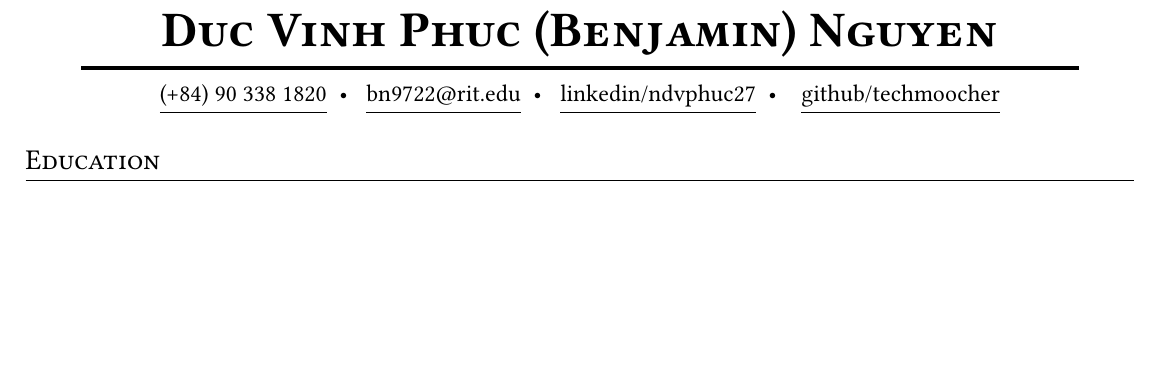
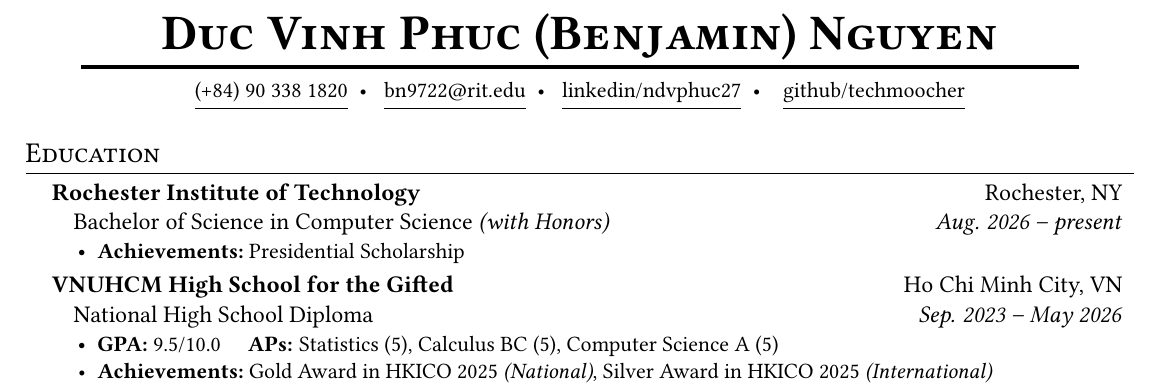
Before and after one commit to techmoocher/resume, a LaTeX CV ([RESUME]_Phuc-Benjamin-Nguyen.tex): part of the page, cut so that both start at the same text, the shorter picture padded with empty space. Compiled offline with pdfLaTeX.

Commit message:
adding education section

```diff
--- a/[RESUME]_Phuc-Benjamin-Nguyen.tex
+++ b/[RESUME]_Phuc-Benjamin-Nguyen.tex
@@ -10,6 +10,8 @@
 \usepackage{lmodern}
 \usepackage{fancyhdr}
 \usepackage{titlesec}
+\usepackage{tabularx}
+\usepackage{enumitem}
 
 \usepackage[english]{babel}
 \usepackage[margin=0.4in]{geometry}
@@ -70,26 +130,62 @@
 \begin{center}
     \textbf{\fontsize{25pt}{30pt}\selectfont \scshape Duc Vinh Phuc (Benjamin) Nguyen}
 
-    \vspace{-10pt}
+    \vspace{-1em}
     \makebox[\textwidth][c]{\rule{0.9\textwidth}{2pt}}
 
-    \vspace{-6pt}
-    \fontsize{12pt}{14pt}{
+    \vspace{-0.5em}
+    \fontsize{11pt}{13pt}\selectfont{
         \makebox[\textwidth][c]{
             \href{tel:+84903381820}{\underline{\strut (+84) 90 338 1820}}
             \;\textbullet\;
             \mailto{bn9722}{rit}{edu}
             \;\textbullet\;
-            \customhref[in]{linkedin}{com}{ndvphuc27}
+            \hreftoprofile[in]{linkedin}{com}{ndvphuc27}
             \;\textbullet\;
-            \customhref{github}{com}{techmoocher}
+            \hreftoprofile{github}{com}{techmoocher}
         }
     }
 \end{center}
 
-\vspace{-20pt}
+\vspace{0em}
 %%% EDUCATION %%%
 \section{Education}
-
+    \begin{ListHeading}
+        \listItemHeading
+            {Rochester Institute of Technology}{Rochester, NY}
+            \begin{ListSubheading}
+                \listItemSubheading
+                    {Bachelor of Science in Computer Science \textit{(with Honors)}}
+                    {Aug. 2026 -- present}
+                    \begin{ListContent}
+                        \listItemContent
+                        {
+                            \textbf{Achievements:}\
+                            Presidential Scholarship
+                        }
+                    \end{ListContent}
+            \end{ListSubheading}
+        \listItemHeading
+            {VNUHCM High School for the Gifted}{Ho Chi Minh City, VN}
+            \begin{ListSubheading}
+                \listItemSubheading
+                    {National High School Diploma}
+                    {Sep. 2023 -- May 2026}
+                    \begin{ListContent}
+                        \listItemContent
+                        {
+                            \textbf{GPA: }9.5/10.0
+                            \quad
+                            \textbf{APs: }Statistics (5), Calculus BC (5), Computer Science A (5)
+                        }
+                        \listItemContent
+                        {
+                            \textbf{Achievements:}\
+                            Gold Award in HKICO 2025 \textit{(National)},\
+                            Silver Award in HKICO 2025 \textit{(International)}
+                        }
+                    \end{ListContent}
+            \end{ListSubheading}
+    \end{ListHeading}
 
 \end{document}
```
Also changed, not shown: [RESUME]_Phuc-Benjamin-Nguyen.tex (66 more changed lines).
